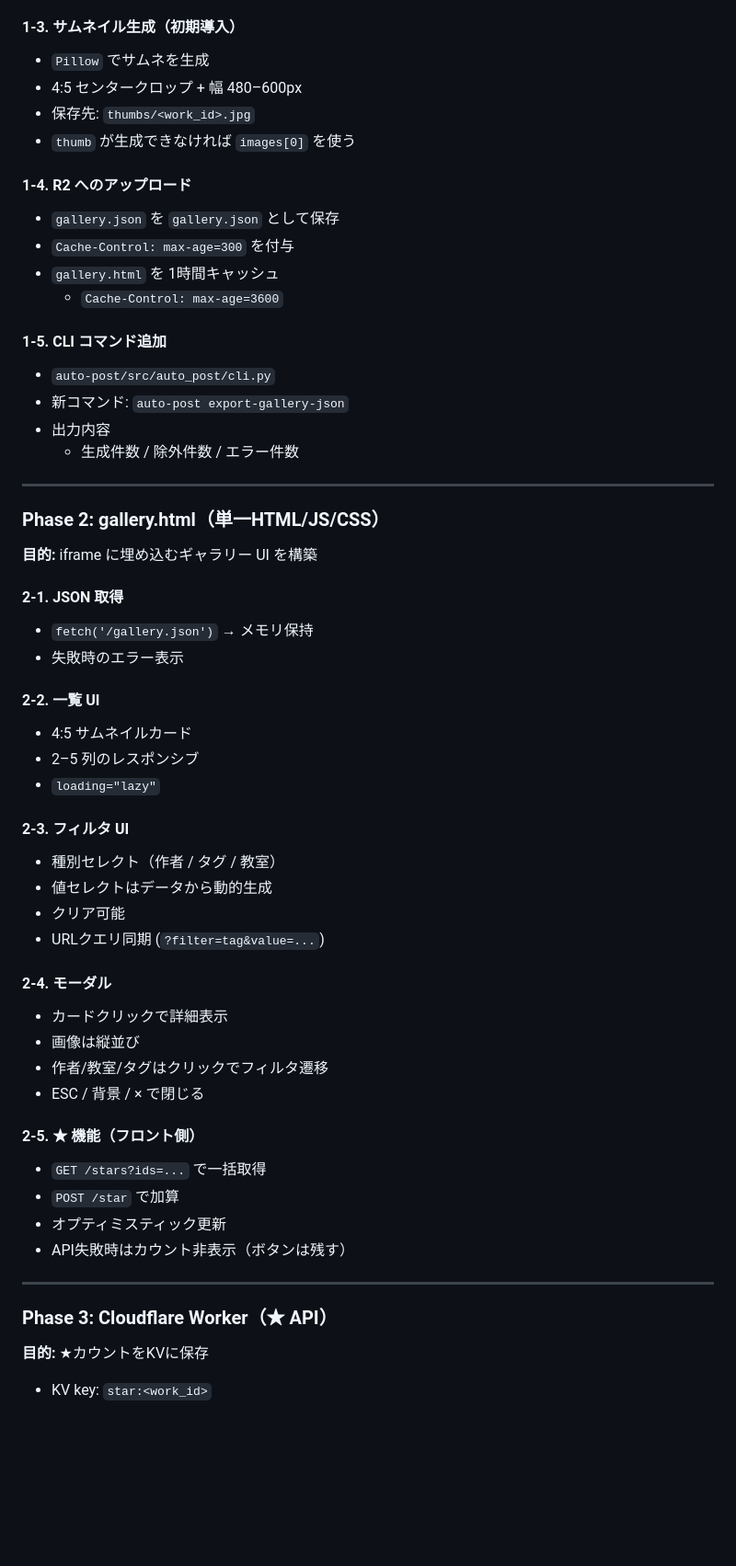
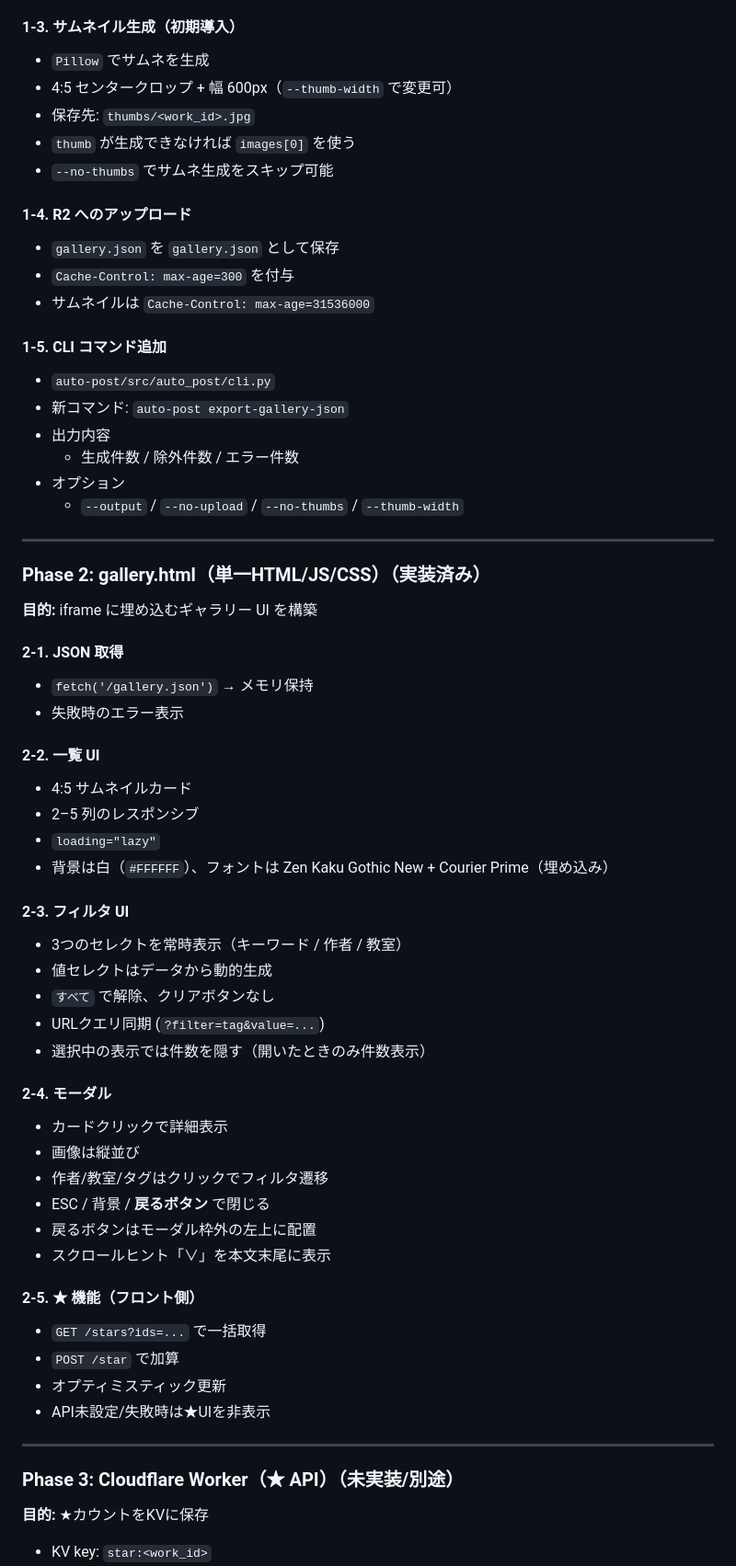
Before and after one commit to kwsksj/gallery, a Markdown page: IMPLEMENTATION_PLAN.md, the part around one of its changes. Shown at 92% size. Rendered like a GitHub page; blank space fills up the shorter version.

```diff
--- a/IMPLEMENTATION_PLAN.md
+++ b/IMPLEMENTATION_PLAN.md
@@ -50,25 +50,27 @@
 
 #### 1-3. サムネイル生成（初期導入）
 - `Pillow` でサムネを生成
-- 4:5 センタークロップ + 幅 480–600px
+- 4:5 センタークロップ + 幅 600px（`--thumb-width` で変更可）
 - 保存先: `thumbs/<work_id>.jpg`
 - `thumb` が生成できなければ `images[0]` を使う
+- `--no-thumbs` でサムネ生成をスキップ可能
 
 #### 1-4. R2 へのアップロード
 - `gallery.json` を `gallery.json` として保存
 - `Cache-Control: max-age=300` を付与
-- `gallery.html` を 1時間キャッシュ
-  - `Cache-Control: max-age=3600`
+- サムネイルは `Cache-Control: max-age=31536000`
 
 #### 1-5. CLI コマンド追加
 - `auto-post/src/auto_post/cli.py`
 - 新コマンド: `auto-post export-gallery-json`
 - 出力内容
   - 生成件数 / 除外件数 / エラー件数
+- オプション
+  - `--output` / `--no-upload` / `--no-thumbs` / `--thumb-width`
 
 ---
 
-### Phase 2: gallery.html（単一HTML/JS/CSS）
+### Phase 2: gallery.html（単一HTML/JS/CSS）（実装済み）
 **目的:** iframe に埋め込むギャラリー UI を構築
 
 #### 2-1. JSON 取得
@@ -79,28 +81,32 @@
 - 4:5 サムネイルカード
 - 2–5 列のレスポンシブ
 - `loading="lazy"`
+- 背景は白（`#FFFFFF`）、フォントは Zen Kaku Gothic New + Courier Prime（埋め込み）
 
 #### 2-3. フィルタ UI
-- 種別セレクト（作者 / タグ / 教室）
+- 3つのセレクトを常時表示（キーワード / 作者 / 教室）
 - 値セレクトはデータから動的生成
-- クリア可能
+- `すべて` で解除、クリアボタンなし
 - URLクエリ同期 (`?filter=tag&value=...`)
+- 選択中の表示では件数を隠す（開いたときのみ件数表示）
 
 #### 2-4. モーダル
 - カードクリックで詳細表示
 - 画像は縦並び
 - 作者/教室/タグはクリックでフィルタ遷移
-- ESC / 背景 / × で閉じる
+- ESC / 背景 / **戻るボタン** で閉じる
+- 戻るボタンはモーダル枠外の左上に配置
+- スクロールヒント「∨」を本文末尾に表示
 
 #### 2-5. ★ 機能（フロント側）
 - `GET /stars?ids=...` で一括取得
 - `POST /star` で加算
 - オプティミスティック更新
-- API失敗時はカウント非表示（ボタンは残す）
+- API未設定/失敗時は★UIを非表示
 
 ---
 
-### Phase 3: Cloudflare Worker（★ API）
+### Phase 3: Cloudflare Worker（★ API）（未実装/別途）
 **目的:** ★カウントをKVに保存
 
 - KV key: `star:<work_id>`
```
Also changed, not shown: other parts of IMPLEMENTATION_PLAN.md (+10 -8 lines), gallery_spec_v2.md (+30 -19 lines).
